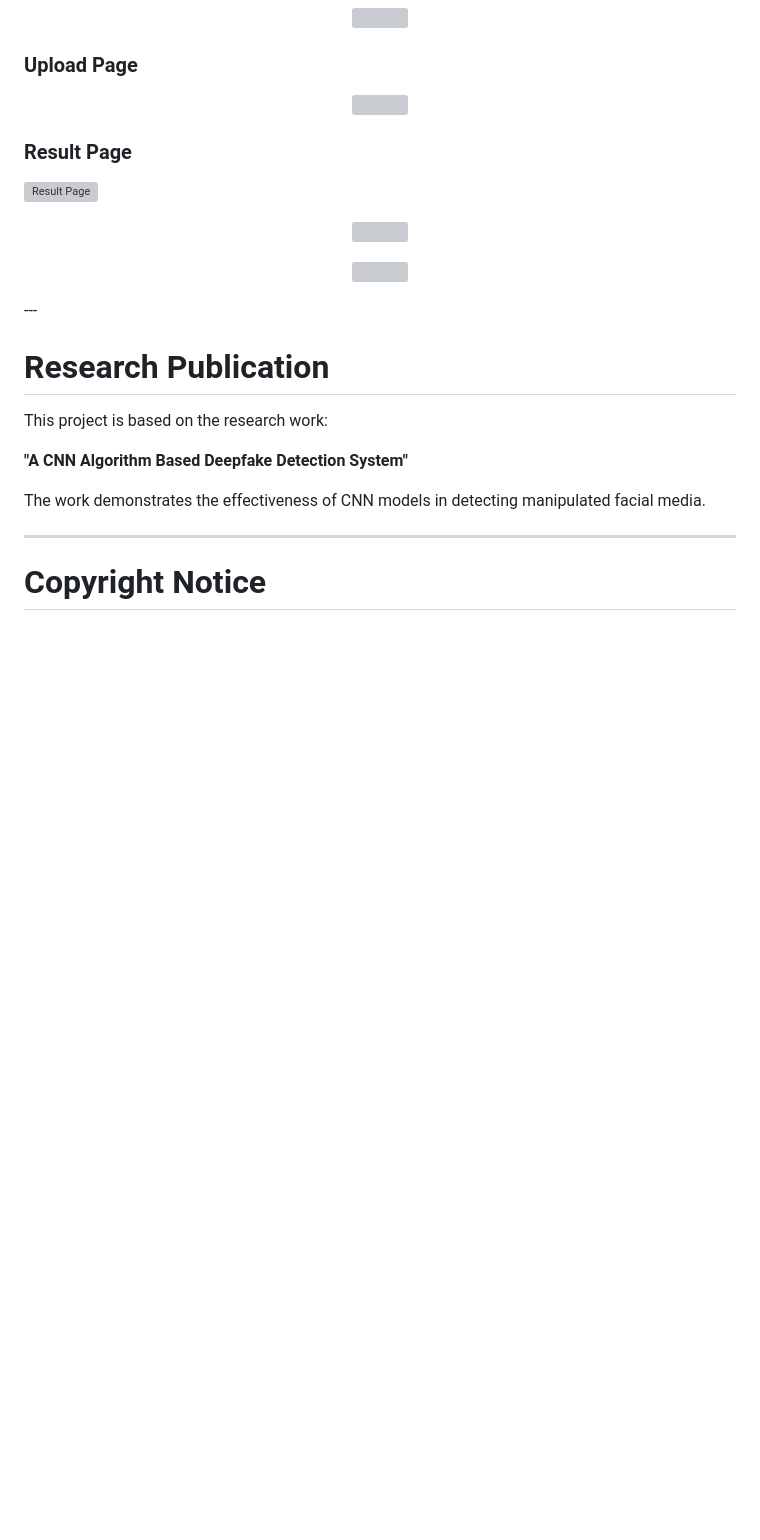
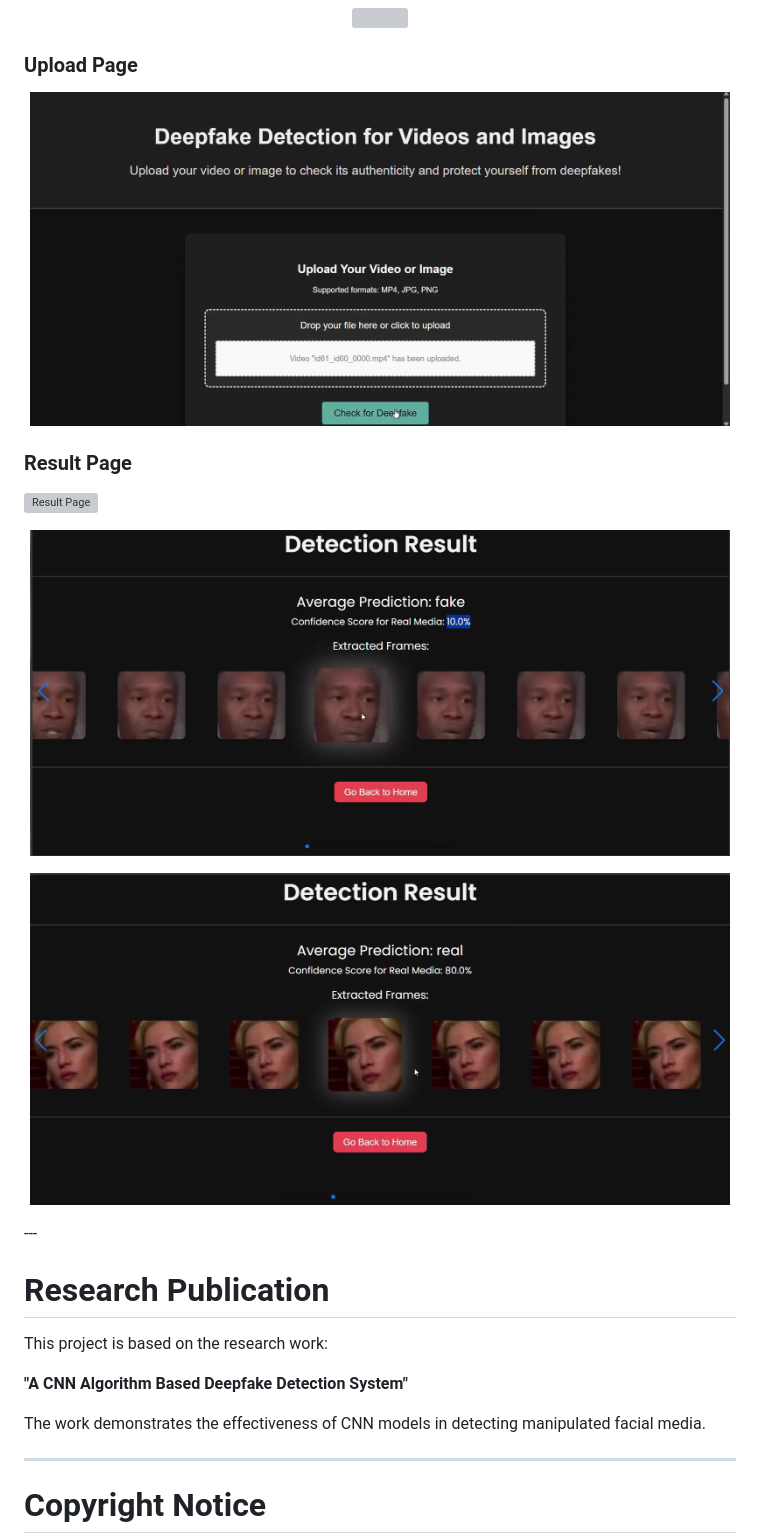
Before and after one commit to Meet333999/deepfake-cnn-detection, a Markdown page: README.md, the part around the change. Drawn GitHub-style; blank space fills up the shorter version; grey boxes are pictures that could not be loaded.

```diff
--- a/README.md
+++ b/README.md
@@ -166,16 +166,16 @@ The system analyzes uploaded media and outputs:
 
 ### Upload Page
 <p align="center">
-  <img src="screenshots/upload_page_cnn.png" width="700">
+  <img src="Screenshots/upload_page_cnn.png" width="700">
 </p>
 
 ### Result Page
 ![Result Page](screenshots/result_page.png)
 <p align="center">
-  <img src="screenshots/result_page1_cnn.png" width="700">
+  <img src="Screenshots/result_page1_cnn.png" width="700">
 </p>
 <p align="center">
-  <img src="screenshots/result_page2_cnn.png" width="700">
+  <img src="Screenshots/result_page2_cnn.png" width="700">
 </p>
 ---
 
```
